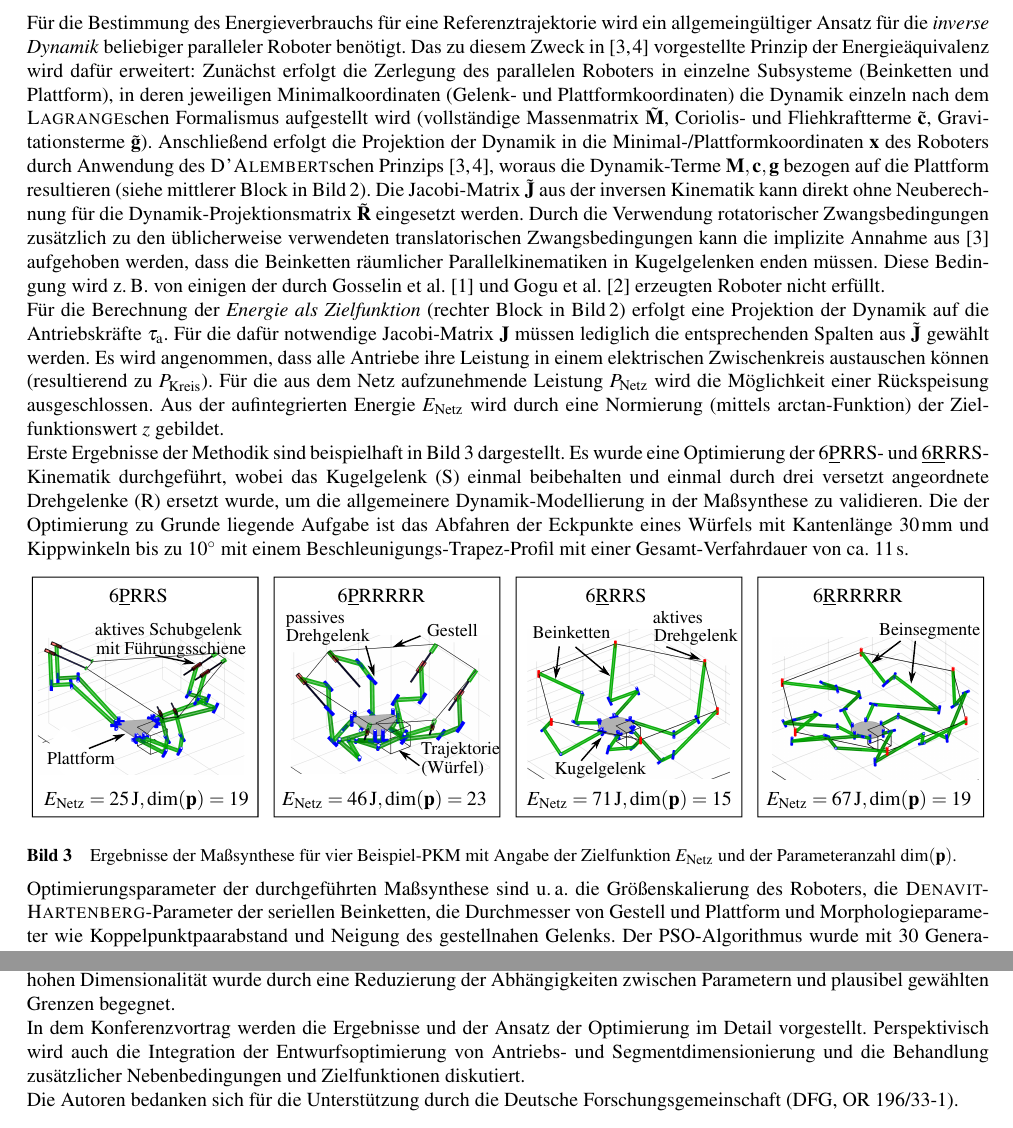
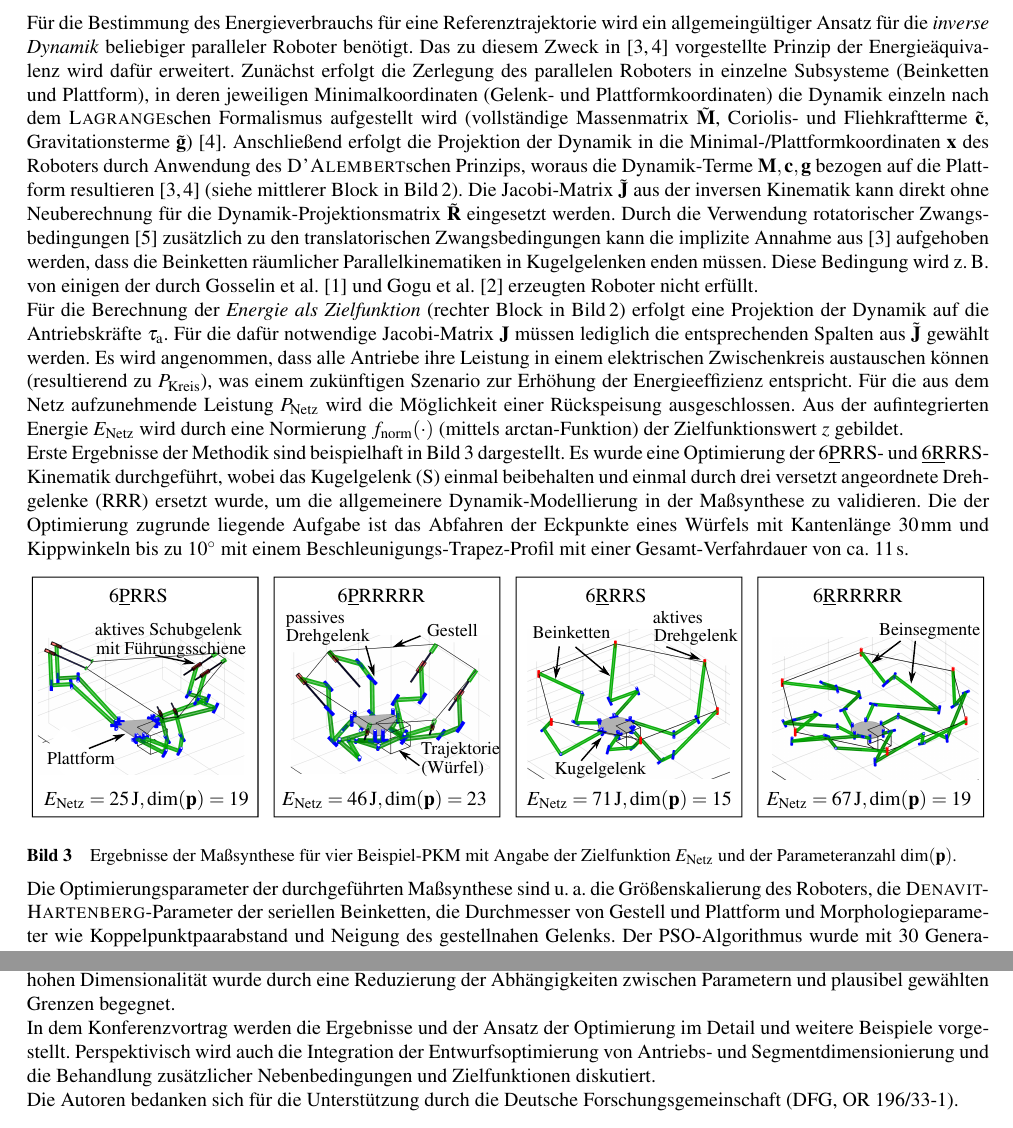
Before and after one commit to Jiajie0324/robsynth-paper_iftommdach2020, a LaTeX document (kurzfassung/iftomm_dach_kurz.tex): two parts of page 2 of 2, joined at a grey line, cut so that both start at the same text. Compiled offline with pdfLaTeX.

Commit message:
Version der Ersteinreichung

```diff
--- a/kurzfassung/iftomm_dach_kurz.tex
+++ b/kurzfassung/iftomm_dach_kurz.tex
@@ -164,22 +164,22 @@ Die dafür notwendigen vollständigen kinematischen Zwangsbedingungen (\glqq{}ZB
 Durch Bildung der Gradienten ($\bm{\Phi}_\bm{q}$ und $\bm{\Phi}_\bm{x}$) können mit der vollständigen Jacobi-Matrix $\tilde{\bm{J}}$ neben den aktiven Gelenkkoordinaten $\bm{q}_\mathrm{a}$ auch passive Gelenke und Schnittgelenke der Plattform berechnet werden, die gemeinsam in $\bm{q}$ zusammengefasst sind.
 
 Für die Bestimmung des Energieverbrauchs für eine Referenztrajektorie wird ein allgemeingültiger Ansatz für die \emph{inverse Dynamik} beliebiger paralleler Roboter benötigt.
-Das zu diesem Zweck in \cite{AbdellatifHei2009,DoThanhKotHeiOrt2009b} vorgestellte Prinzip der Energieäquivalenz wird dafür erweitert:
-Zunächst erfolgt die Zerlegung des parallelen Roboters in einzelne Subsysteme (Beinketten und Plattform), in deren jeweiligen Minimalkoordinaten (Gelenk- und Plattformkoordinaten) die Dynamik einzeln nach dem \textsc{Lagrange}schen Formalismus aufgestellt wird (vollständige Massenmatrix $\tilde{\bm{M}}$, Coriolis- und Fliehkraftterme $\tilde{\bm{c}}$, Gravitationsterme $\tilde{\bm{g}}$).
-Anschließend erfolgt die Projektion der Dynamik in die Minimal-/Plattformkoordinaten $\bm{x}$ des Roboters durch Anwendung des \textsc{D'Alembert}schen Prinzips \cite{DoThanhKotHeiOrt2009b,AbdellatifHei2009}, woraus die Dynamik-Terme $\bm{M},\bm{c},\bm{g}$ bezogen auf die Plattform resultieren (siehe mittlerer Block in Bild\,\ref{fig:details_kindyn}).
+Das zu diesem Zweck in \cite{AbdellatifHei2009,DoThanhKotHeiOrt2009b} vorgestellte Prinzip der Energieäquivalenz wird dafür erweitert.
+Zunächst erfolgt die Zerlegung des parallelen Roboters in einzelne Subsysteme (Beinketten und Plattform), in deren jeweiligen Minimalkoordinaten (Gelenk- und Plattformkoordinaten) die Dynamik einzeln nach dem \textsc{Lagrange}schen Formalismus aufgestellt wird (vollständige Massenmatrix $\tilde{\bm{M}}$, Coriolis- und Fliehkraftterme $\tilde{\bm{c}}$, Gravitationsterme $\tilde{\bm{g}}$) \cite{DoThanhKotHeiOrt2009b}.
+Anschließend erfolgt die Projektion der Dynamik in die Minimal-/Plattformkoordinaten $\bm{x}$ des Roboters durch Anwendung des \textsc{D'Alembert}schen Prinzips, woraus die Dynamik-Terme $\bm{M},\bm{c},\bm{g}$ bezogen auf die Plattform resultieren \cite{DoThanhKotHeiOrt2009b,AbdellatifHei2009} (siehe mittlerer Block in Bild\,\ref{fig:details_kindyn}).
 Die Jacobi-Matrix $\tilde{\bm{J}}$ aus der inversen Kinematik kann direkt ohne Neuberechnung für die Dynamik-Projektionsmatrix $\tilde{\bm{R}}$ eingesetzt werden.
-Durch die Verwendung rotatorischer Zwangsbedingungen zusätzlich zu den üblicherweise verwendeten translatorischen Zwangsbedingungen kann die implizite Annahme aus \cite{AbdellatifHei2009} aufgehoben werden, dass die Beinketten räumlicher Parallelkinematiken in Kugelgelenken enden müssen.
+Durch die Verwendung rotatorischer Zwangsbedingungen \cite{SchapplerTapOrt2019c} zusätzlich zu den translatorischen Zwangsbedingungen kann die implizite Annahme aus \cite{AbdellatifHei2009} aufgehoben werden, dass die Beinketten räumlicher Parallelkinematiken in Kugelgelenken enden müssen.
 Diese Bedingung wird z.\,B. von einigen der durch Gosselin et al. \cite{KongGos2007} und Gogu et al. \cite{Gogu2008} erzeugten Roboter nicht erfüllt.
 
 Für die Berechnung der \emph{Energie als Zielfunktion} (rechter Block in Bild\,\ref{fig:details_kindyn}) erfolgt eine Projektion der Dynamik auf die Antriebskräfte $\bm{\tau}_\mathrm{a}$.
 Für die dafür notwendige Jacobi-Matrix $\bm{J}$ müssen lediglich die entsprechenden Spalten aus $\tilde{\bm{J}}$ gewählt werden.
-Es wird angenommen, dass alle Antriebe ihre Leistung in einem elektrischen Zwischenkreis austauschen können (resultierend zu $P_\mathrm{Kreis}$).
+Es wird angenommen, dass alle Antriebe ihre Leistung in einem elektrischen Zwischenkreis austauschen können (resultierend zu $P_\mathrm{Kreis}$), was einem zukünftigen Szenario zur Erhöhung der Energieeffizienz entspricht.
 Für die aus dem Netz aufzunehmende Leistung $P_\mathrm{Netz}$ wird die Möglichkeit einer  Rückspeisung ausgeschlossen.
-Aus der aufintegrierten Energie $E_\mathrm{Netz}$ wird durch eine Normierung (mittels arctan-Funktion) der Zielfunktionswert $z$ gebildet.
+Aus der aufintegrierten Energie $E_\mathrm{Netz}$ wird durch eine Normierung $f_\mathrm{norm}(\cdot})$ (mittels arctan-Funktion) der Zielfunktionswert $z$ gebildet.
 
 Erste Ergebnisse der Methodik sind beispielhaft in Bild\,\ref{fig:ergebnisse} dargestellt.
-Es wurde eine Optimierung der 6\underline{P}RRS- und \underline 6\underline{R}RRS-Kinematik durchgeführt, wobei das Kugelgelenk (S) einmal beibehalten und einmal durch drei versetzt angeordnete Drehgelenke (R) ersetzt wurde, um die allgemeinere Dynamik-Modellierung in der Maßsynthese zu validieren.
-Die der Optimierung zu Grunde liegende Aufgabe ist das Abfahren der Eckpunkte eines Würfels mit Kantenlänge $30\,\textrm{mm}$ und Kippwinkeln bis zu $10^\circ$ mit einem Beschleunigungs-Trapez-Profil mit einer Gesamt-Verfahrdauer von ca. $11\,\textrm{s}$.
+Es wurde eine Optimierung der 6\underline{P}RRS- und \underline 6\underline{R}RRS-Kinematik durchgeführt, wobei das Kugelgelenk (S) einmal beibehalten und einmal durch drei versetzt angeordnete Drehgelenke (RRR) ersetzt wurde, um die allgemeinere Dynamik-Modellierung in der Maßsynthese zu validieren.
+Die der Optimierung zugrunde liegende Aufgabe ist das Abfahren der Eckpunkte eines Würfels mit Kantenlänge $30\,\textrm{mm}$ und Kippwinkeln bis zu $10^\circ$ mit einem Beschleunigungs-Trapez-Profil mit einer Gesamt-Verfahrdauer von ca. $11\,\textrm{s}$.
 
 \begin{figure}
     \centering
@@ -189,14 +189,15 @@ Die der Optimierung zu Grunde liegende Aufgabe ist das Abfahren der Eckpunkte ei
 \end{figure}
 
 %Durch die Vorgabe einer maximalen Plattform-Geschwindigkeit von $1\,\textrm{m/s}$ bzw. $60^\circ\textrm{/s}$ und -Beschleunigung von $3\,\textrm{m/s}^2$ bzw. $180^\circ\textrm{/s}^2$ und einer Zusatzmasse von $3\,\textrm{kg}$ wird versucht, einen ausreichend großen Einfluss der Dynamik auf das Optimierungsergebnis zu erzielen.
-Optimierungsparameter der durchgeführten Maßsynthese sind u.\,a. die Größenskalierung des Roboters, die \textsc{Denavit-Hartenberg}-Parameter der seriellen Beinketten, die Durchmesser von Gestell und Plattform und Morphologieparameter wie Koppelpunktpaarabstand und Neigung des gestellnahen Gelenks.
+Die Optimierungsparameter der durchgeführten Maßsynthese sind u.\,a. die Größenskalierung des Roboters, die \textsc{Denavit-Hartenberg}-Parameter der seriellen Beinketten, die Durchmesser von Gestell und Plattform und Morphologieparameter wie Koppelpunktpaarabstand und Neigung des gestellnahen Gelenks.
 %Über die Modellierung der Beinsegmente als Hohlzylinder und der Plattform als Kreisscheibe führt die Veränderung der kinematikbeeinflussenden Parameter
 %Parameter wie Gelenk- und Antriebsauswahl, Stärke von Beinsegmenten und Plattform wurden nicht optimiert sondern in späteren Untersuchungen als Entwurfsoptimierung separat betrachtet.
 %Einfluss auf die Ergebnisse hatten daher nur die Modellierung der Beinsegmente als Hohlzylinder und der Plattform als Kreisscheibe.
 Der PSO-Algorithmus wurde mit 30 Generationen und 70 Individuen parametriert, was angesichts der 15 bis 19 Optimierungsparameter noch gering erscheint.
 Der hohen Dimensionalität wurde durch eine Reduzierung der Abhängigkeiten zwischen Parametern und plausibel gewählten Grenzen begegnet.
 
-In dem Konferenzvortrag werden die Ergebnisse und der Ansatz der Optimierung im Detail vorgestellt.
+In dem Konferenzvortrag werden die Ergebnisse und der Ansatz der Optimierung im Detail und weitere Beispiele vorgestellt.
+%Dafür wird die Optimierung für weitere Kinematiken und längere Optimierungsdauern durchgeführt sowie statistischen Untersuchungen angestrebt.
 Perspektivisch wird auch die Integration der Entwurfsoptimierung von Antriebs- und Segmentdimensionierung und die Behandlung zusätzlicher Nebenbedingungen und Zielfunktionen diskutiert.
 
 %Als weitere Arbeiten sind Plausibilisierungen hinsichtlich Straftermen für Selbstkollisionen und die Reduktion der Optimierungsparameter geplant.
```
Also changed, not shown: kurzfassung/iftomm_dach_kurz.tex (4 more changed lines).
